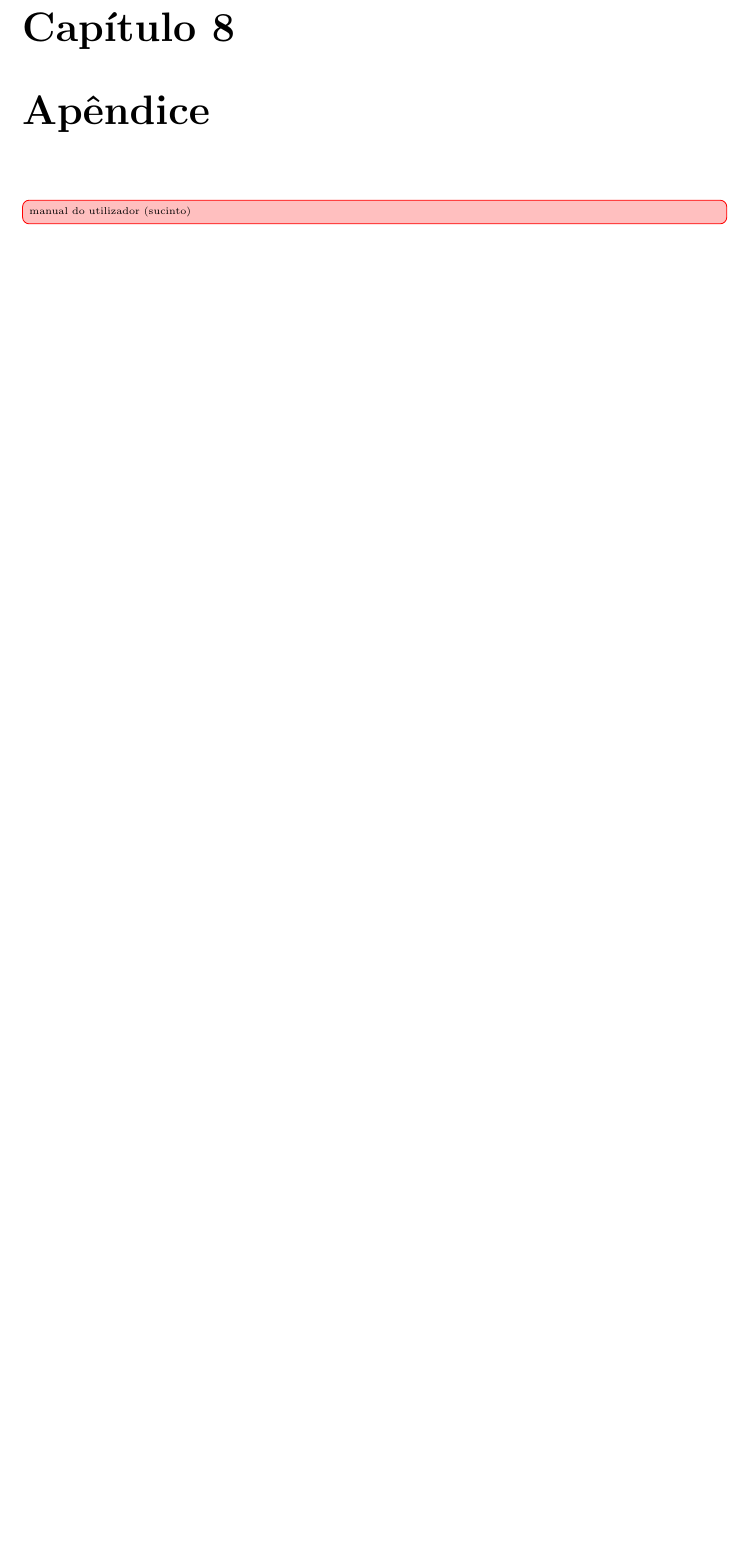
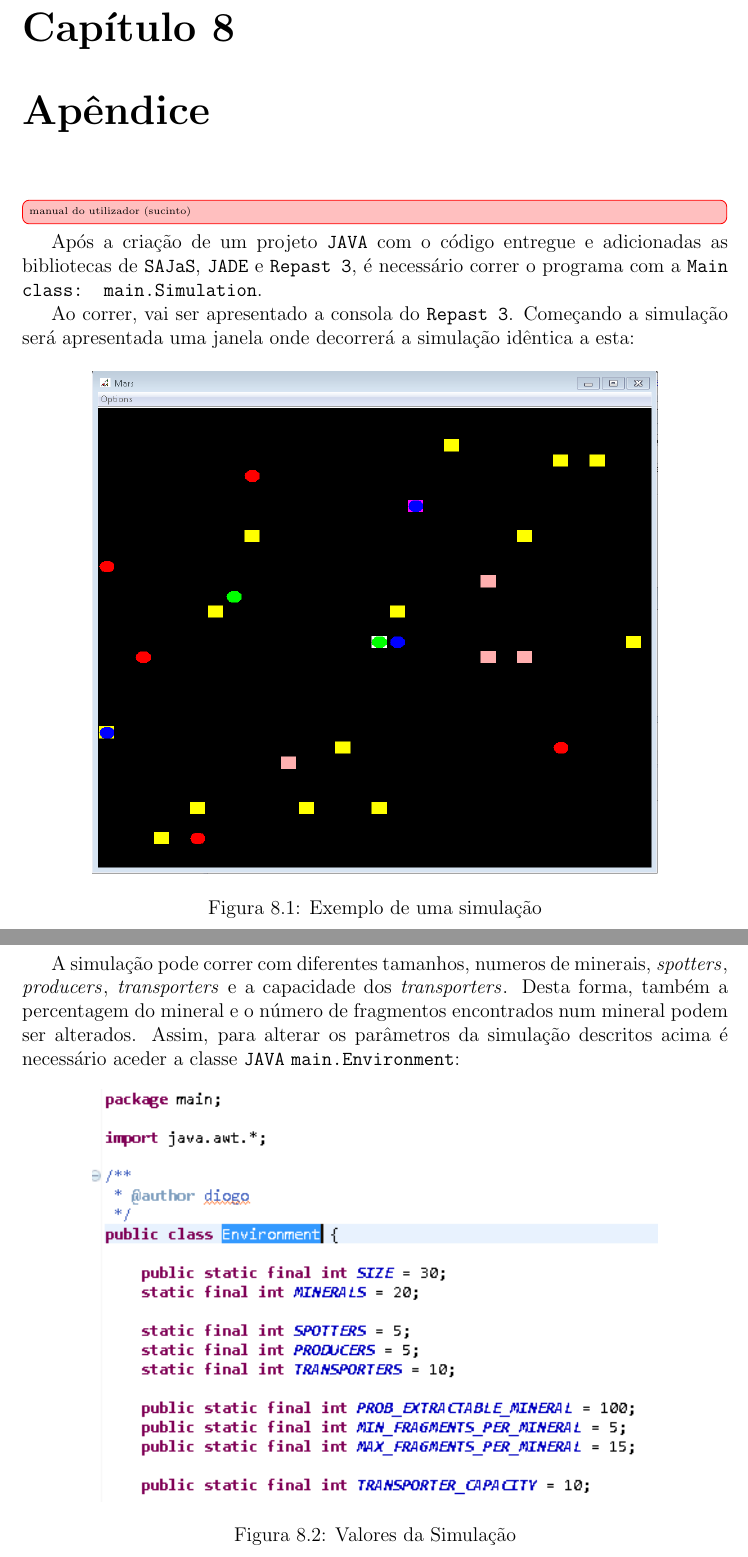
Before and after one commit to francisquinha/AIAD, a LaTeX document (report/final.tex): part of page 19 of 19 before the commit and two parts of pages 19 and 20 of 20 after it, the two joined at a grey line, cut so that both start at the same text, the shorter picture padded with empty space. Compiled offline with pdfLaTeX.

Commit message:
Manual de Utilizador Adicionado

```diff
--- a/report/final.tex
+++ b/report/final.tex
@@ -357,5 +357,25 @@ Alguns possíveis melhoramentos ao nosso projeto são:
 
 \todonew[inline]{manual do utilizador (sucinto)}
 
+Após a criação de um projeto \java com o código entregue e adicionadas as bibliotecas de \sajas, \jade e \repast, é necessário correr o programa com a \texttt{Main class: main.Simulation}.
+
+Ao correr, vai ser apresentado a consola do \repast. Começando a simulação será apresentada uma janela onde decorrerá a simulação idêntica a esta:
+
+\begin{figure}[h]
+	\centering
+	\includegraphics[width=0.8\textwidth]{simulacao}
+	\caption{Exemplo de uma simulação}
+	\label{simulacao}
+\end{figure}
+
+A simulação pode correr com diferentes tamanhos, numeros de minerais, \spotters, \producers, \transporters e a capacidade dos \transporters. Desta forma, também a  percentagem do mineral e o número de fragmentos encontrados num mineral podem ser alterados.
+Assim, para alterar os parâmetros da simulação descritos acima é necessário aceder a classe \java \texttt{main.Environment}:
+
+\begin{figure}[h]
+	\centering
+	\includegraphics[width=0.8\textwidth]{javaEnvironment}
+	\caption{Valores da Simulação}
+	\label{javaEnvironment}
+\end{figure}
 
 \end{document}
```
Also changed, not shown: report/final.pdf, report/javaEnvironment.PNG (added), report/simulacao.PNG (added), 3 other files.
